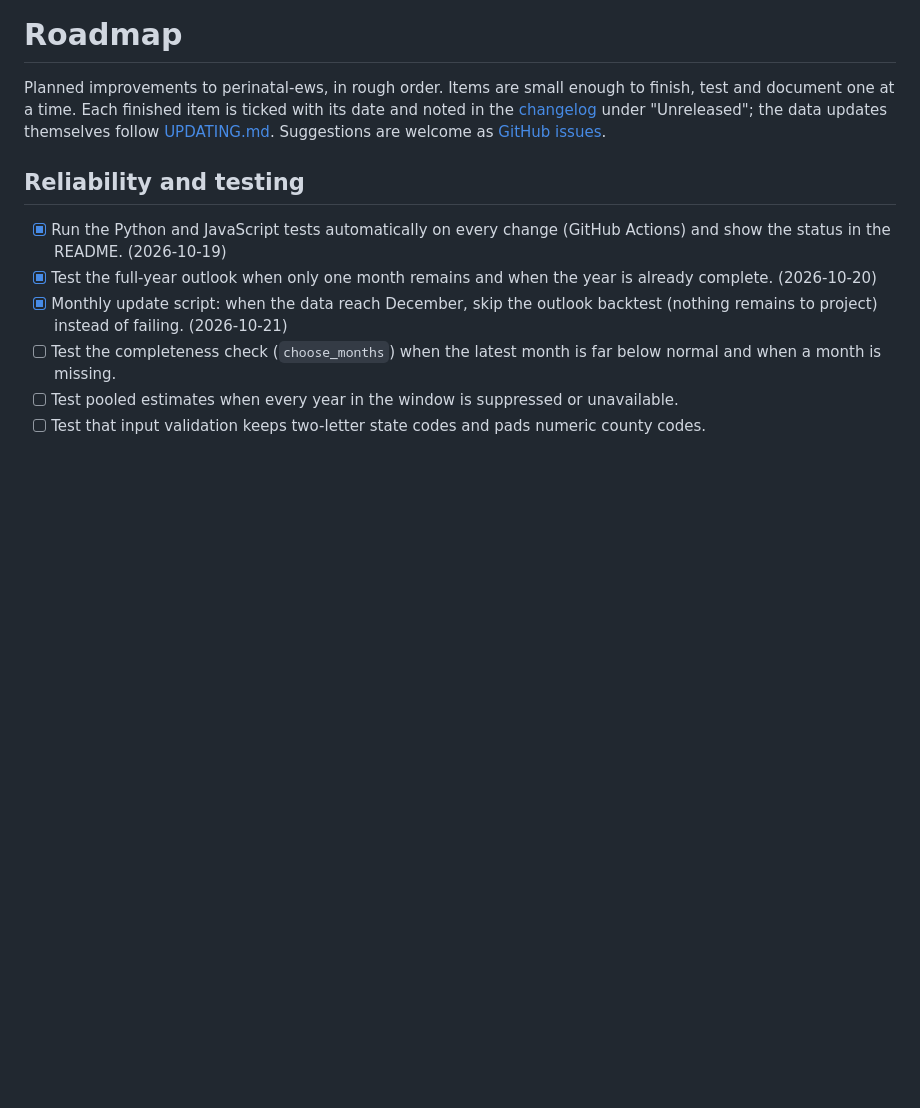
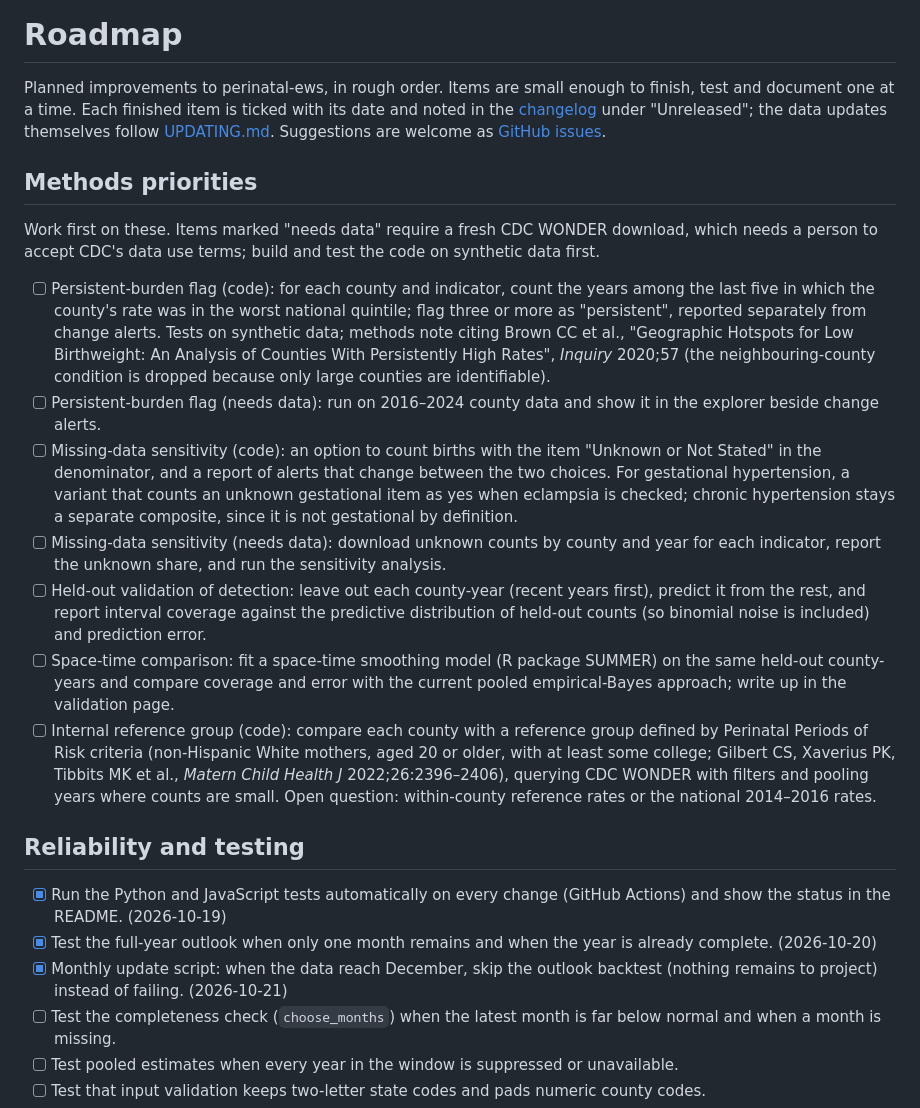
Before and after one commit to karantejpal12/perinatal-ews, a Markdown page: docs/ROADMAP.md, the part around the change. GitHub-like rendering; blank space fills up the shorter version.

Commit message:
Methodology: state rural, persistent-burden and missing-data limitations; roadmap methods priorities

```diff
--- a/docs/ROADMAP.md
+++ b/docs/ROADMAP.md
@@ -1,6 +1,18 @@
 # Roadmap
 
 Planned improvements to perinatal-ews, in rough order. Items are small enough to finish, test and document one at a time. Each finished item is ticked with its date and noted in the [changelog](../CHANGELOG.md) under "Unreleased"; the data updates themselves follow [UPDATING.md](UPDATING.md). Suggestions are welcome as [GitHub issues](https://github.com/karantejpal12/perinatal-ews/issues).
+
+## Methods priorities
+
+Work first on these. Items marked "needs data" require a fresh CDC WONDER download, which needs a person to accept CDC's data use terms; build and test the code on synthetic data first.
+
+- [ ] Persistent-burden flag (code): for each county and indicator, count the years among the last five in which the county's rate was in the worst national quintile; flag three or more as "persistent", reported separately from change alerts. Tests on synthetic data; methods note citing Brown CC et al., "Geographic Hotspots for Low Birthweight: An Analysis of Counties With Persistently High Rates", *Inquiry* 2020;57 (the neighbouring-county condition is dropped because only large counties are identifiable).
+- [ ] Persistent-burden flag (needs data): run on 2016–2024 county data and show it in the explorer beside change alerts.
+- [ ] Missing-data sensitivity (code): an option to count births with the item "Unknown or Not Stated" in the denominator, and a report of alerts that change between the two choices. For gestational hypertension, a variant that counts an unknown gestational item as yes when eclampsia is checked; chronic hypertension stays a separate composite, since it is not gestational by definition.
+- [ ] Missing-data sensitivity (needs data): download unknown counts by county and year for each indicator, report the unknown share, and run the sensitivity analysis.
+- [ ] Held-out validation of detection: leave out each county-year (recent years first), predict it from the rest, and report interval coverage against the predictive distribution of held-out counts (so binomial noise is included) and prediction error.
+- [ ] Space-time comparison: fit a space-time smoothing model (R package SUMMER) on the same held-out county-years and compare coverage and error with the current pooled empirical-Bayes approach; write up in the validation page.
+- [ ] Internal reference group (code): compare each county with a reference group defined by Perinatal Periods of Risk criteria (non-Hispanic White mothers, aged 20 or older, with at least some college; Gilbert CS, Xaverius PK, Tibbits MK et al., *Matern Child Health J* 2022;26:2396–2406), querying CDC WONDER with filters and pooling years where counts are small. Open question: within-county reference rates or the national 2014–2016 rates.
 
 ## Reliability and testing
 
```
Also changed, not shown: CHANGELOG.md (+1 -0 lines), docs/methodology.md (+4 -0 lines).
